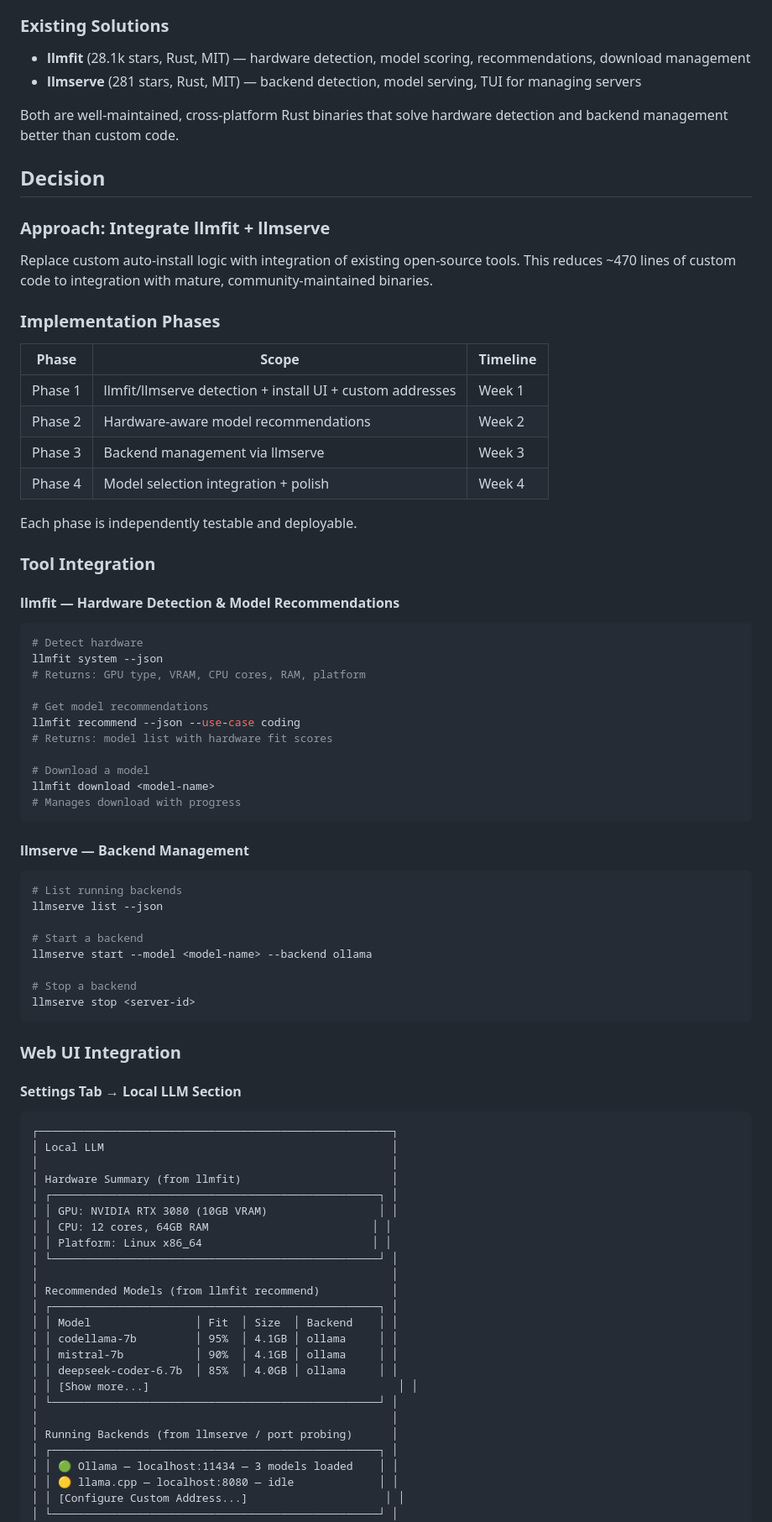
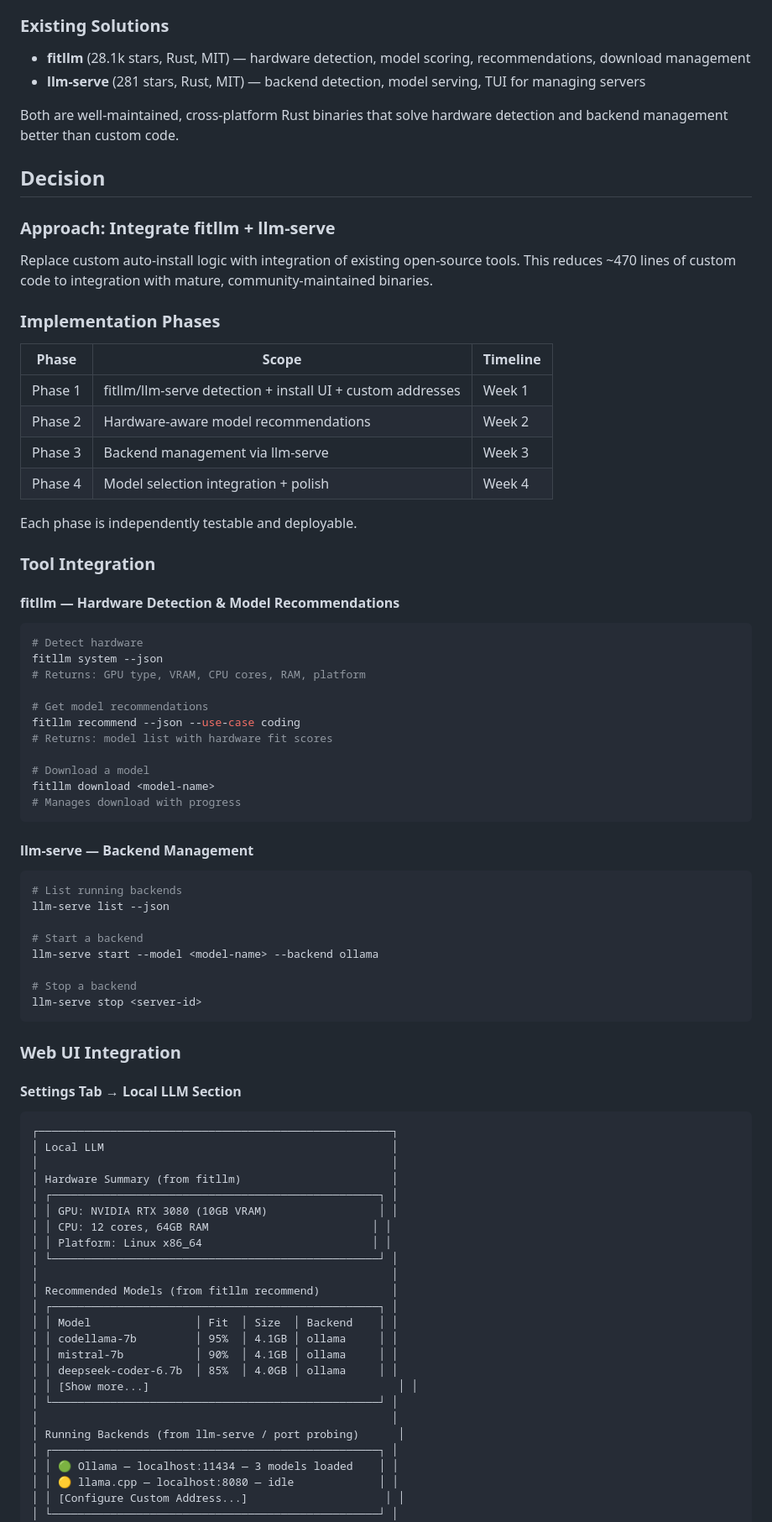
Before and after one commit to Acharnite/deepresearch, a Markdown page: docs/adr/ADR-0005-auto-install-and-discover-local-llm-backends.md, the part around one of its changes. Shown at 84% size. GitHub-like rendering.

````diff
--- a/docs/adr/ADR-0005-auto-install-and-discover-local-llm-backends.md
+++ b/docs/adr/ADR-0005-auto-install-and-discover-local-llm-backends.md
@@ -42,14 +46,14 @@ DeepeResearch currently supports cloud-based LLM providers (OpenAI, Anthropic, O
 6. Safety — auto-install should not overwrite existing installations
 
 ### Existing Solutions
-- **llmfit** (28.1k stars, Rust, MIT) — hardware detection, model scoring, recommendations, download management
-- **llmserve** (281 stars, Rust, MIT) — backend detection, model serving, TUI for managing servers
+- **fitllm** (28.1k stars, Rust, MIT) — hardware detection, model scoring, recommendations, download management
+- **llm-serve** (281 stars, Rust, MIT) — backend detection, model serving, TUI for managing servers
 
 Both are well-maintained, cross-platform Rust binaries that solve hardware detection and backend management better than custom code.
 
 ## Decision
 
-### Approach: Integrate llmfit + llmserve
+### Approach: Integrate fitllm + llm-serve
 
 Replace custom auto-install logic with integration of existing open-source tools. This reduces ~470 lines of custom code to integration with mature, community-maintained binaries.
 
@@ -57,42 +61,42 @@ Replace custom auto-install logic with integration of existing open-source tools
 
 | Phase | Scope | Timeline |
 |-------|-------|----------|
-| Phase 1 | llmfit/llmserve detection + install UI + custom addresses | Week 1 |
+| Phase 1 | fitllm/llm-serve detection + install UI + custom addresses | Week 1 |
 | Phase 2 | Hardware-aware model recommendations | Week 2 |
-| Phase 3 | Backend management via llmserve | Week 3 |
+| Phase 3 | Backend management via llm-serve | Week 3 |
 | Phase 4 | Model selection integration + polish | Week 4 |
 
 Each phase is independently testable and deployable.
 
 ### Tool Integration
 
-#### llmfit — Hardware Detection & Model Recommendations
+#### fitllm — Hardware Detection & Model Recommendations
 
 ```bash
 # Detect hardware
-llmfit system --json
+fitllm system --json
 # Returns: GPU type, VRAM, CPU cores, RAM, platform
 
 # Get model recommendations
-llmfit recommend --json --use-case coding
+fitllm recommend --json --use-case coding
 # Returns: model list with hardware fit scores
 
 # Download a model
-llmfit download <model-name>
+fitllm download <model-name>
 # Manages download with progress
 ```
 
-#### llmserve — Backend Management
+#### llm-serve — Backend Management
 
 ```bash
 # List running backends
-llmserve list --json
+llm-serve list --json
 
 # Start a backend
-llmserve start --model <model-name> --backend ollama
+llm-serve start --model <model-name> --backend ollama
 
 # Stop a backend
-llmserve stop <server-id>
+llm-serve stop <server-id>
 ```
 
 ### Web UI Integration
@@ -103,14 +107,14 @@ llmserve stop <server-id>
 ┌──────────────────────────────────────────────────────┐
 │ Local LLM                                            │
 │                                                      │
-│ Hardware Summary (from llmfit)                       │
+│ Hardware Summary (from fitllm)                       │
 │ ┌──────────────────────────────────────────────────┐ │
 │ │ GPU: NVIDIA RTX 3080 (10GB VRAM)                 │ │
 │ │ CPU: 12 cores, 64GB RAM                         │ │
 │ │ Platform: Linux x86_64                          │ │
 │ └──────────────────────────────────────────────────┘ │
 │                                                      │
-│ Recommended Models (from llmfit recommend)           │
+│ Recommended Models (from fitllm recommend)           │
 │ ┌──────────────────────────────────────────────────┐ │
 │ │ Model                │ Fit  │ Size  │ Backend    │ │
 │ │ codellama-7b         │ 95%  │ 4.1GB │ ollama     │ │
@@ -119,7 +123,7 @@ llmserve stop <server-id>
 │ │ [Show more...]                                      │ │
 │ └──────────────────────────────────────────────────┘ │
 │                                                      │
-│ Running Backends (from llmserve / port probing)      │
+│ Running Backends (from llm-serve / port probing)      │
 │ ┌──────────────────────────────────────────────────┐ │
 │ │ 🟢 Ollama — localhost:11434 — 3 models loaded    │ │
 │ │ 🟡 llama.cpp — localhost:8080 — idle             │ │
````
Also changed, not shown: other parts of docs/adr/ADR-0005-auto-install-and-discover-local-llm-backends.md (+74 -42 lines).
